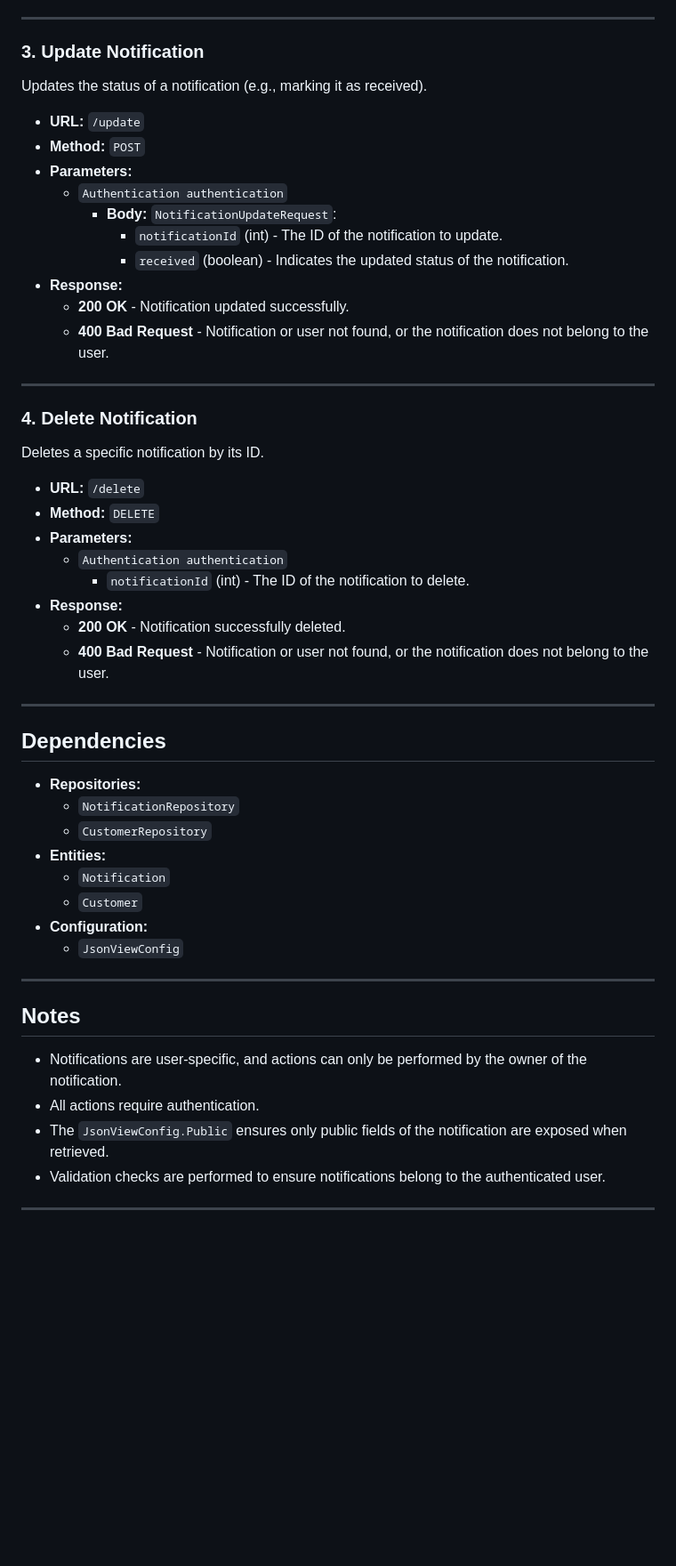
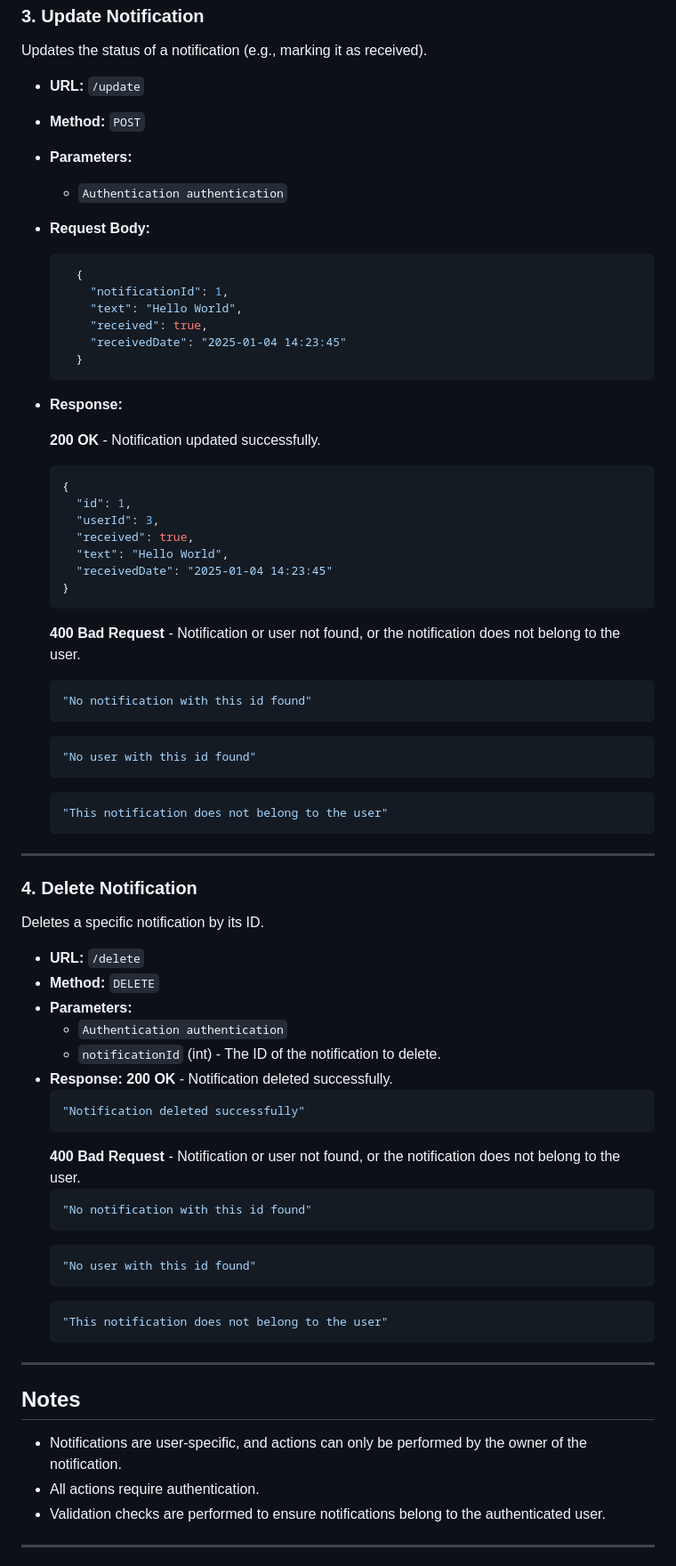
Before and after one commit to MarcinPolewski/Project-flashcards, a Markdown page: ENDPOINTS_DOCUMENTATION.md, the part around one of its changes. Shown at 89% size. Rendered like a GitHub page; blank space fills up the shorter version.

Commit message:
Added some JSON examples of endpoints usage for NotificationController

````diff
--- a/ENDPOINTS_DOCUMENTATION.md
+++ b/ENDPOINTS_DOCUMENTATION.md
@@ -1508,13 +1545,37 @@ Updates the status of a notification (e.g., marking it as received).
 - **Method:** `POST`
 - **Parameters:**
   - `Authentication authentication`
-    - **Body:** `NotificationUpdateRequest`:
-        - `notificationId` (int) - The ID of the notification to update.
-        - `received` (boolean) - Indicates the updated status of the notification.
-- **Response:**
-    - **200 OK** - Notification updated successfully.
-    - **400 Bad Request** - Notification or user not found, or the notification does not belong to the user.
-
+- **Request Body:**
+  ```json
+    {
+      "notificationId": 1,
+      "text": "Hello World",
+      "received": true,
+      "receivedDate": "2025-01-04 14:23:45"
+    }
+  ```
+- **Response:**
+
+  **200 OK** - Notification updated successfully.
+  ```json
+  {
+    "id": 1,
+    "userId": 3,
+    "received": true,
+    "text": "Hello World",
+    "receivedDate": "2025-01-04 14:23:45"
+  }
+  ```
+  **400 Bad Request** -  Notification or user not found, or the notification does not belong to the user.
+  ```json
+  "No notification with this id found"
+  ```
+  ```json
+  "No user with this id found"
+  ```
+  ```json
+  "This notification does not belong to the user"
+  ```
 ---
 
 ### 4. **Delete Notification**
@@ -1524,29 +1585,27 @@ Deletes a specific notification by its ID.
 - **Method:** `DELETE`
 - **Parameters:**
   - `Authentication authentication`
-    - `notificationId` (int) - The ID of the notification to delete.
-- **Response:**
-    - **200 OK** - Notification successfully deleted.
-    - **400 Bad Request** - Notification or user not found, or the notification does not belong to the user.
-
----
-
-## Dependencies
-- **Repositories:**
-    - `NotificationRepository`
-    - `CustomerRepository`
-- **Entities:**
-    - `Notification`
-    - `Customer`
-- **Configuration:**
-    - `JsonViewConfig`
-
+  - `notificationId` (int) - The ID of the notification to delete.
+- **Response:**
+  **200 OK** - Notification deleted successfully.
+  ```json
+  "Notification deleted successfully"
+  ```
+  **400 Bad Request** -  Notification or user not found, or the notification does not belong to the user.
+  ```json
+  "No notification with this id found"
+  ```
+  ```json
+  "No user with this id found"
+  ```
+  ```json
+  "This notification does not belong to the user"
+  ```
 ---
 
 ## Notes
 - Notifications are user-specific, and actions can only be performed by the owner of the notification.
 - All actions require authentication.
-- The `JsonViewConfig.Public` ensures only public fields of the notification are exposed when retrieved.
 - Validation checks are performed to ensure notifications belong to the authenticated user.
 
 ---
````
Also changed, not shown: other parts of ENDPOINTS_DOCUMENTATION.md (+49 -12 lines).
